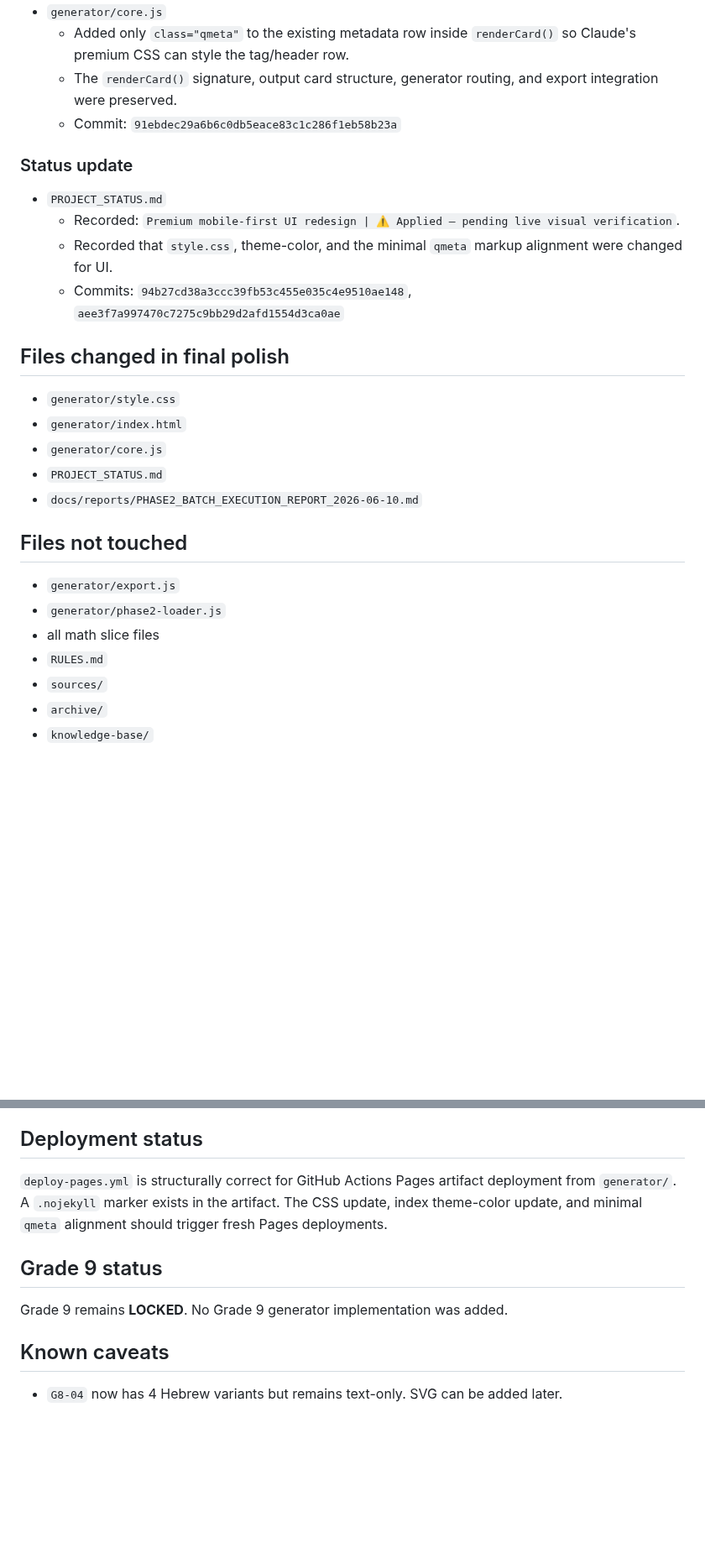
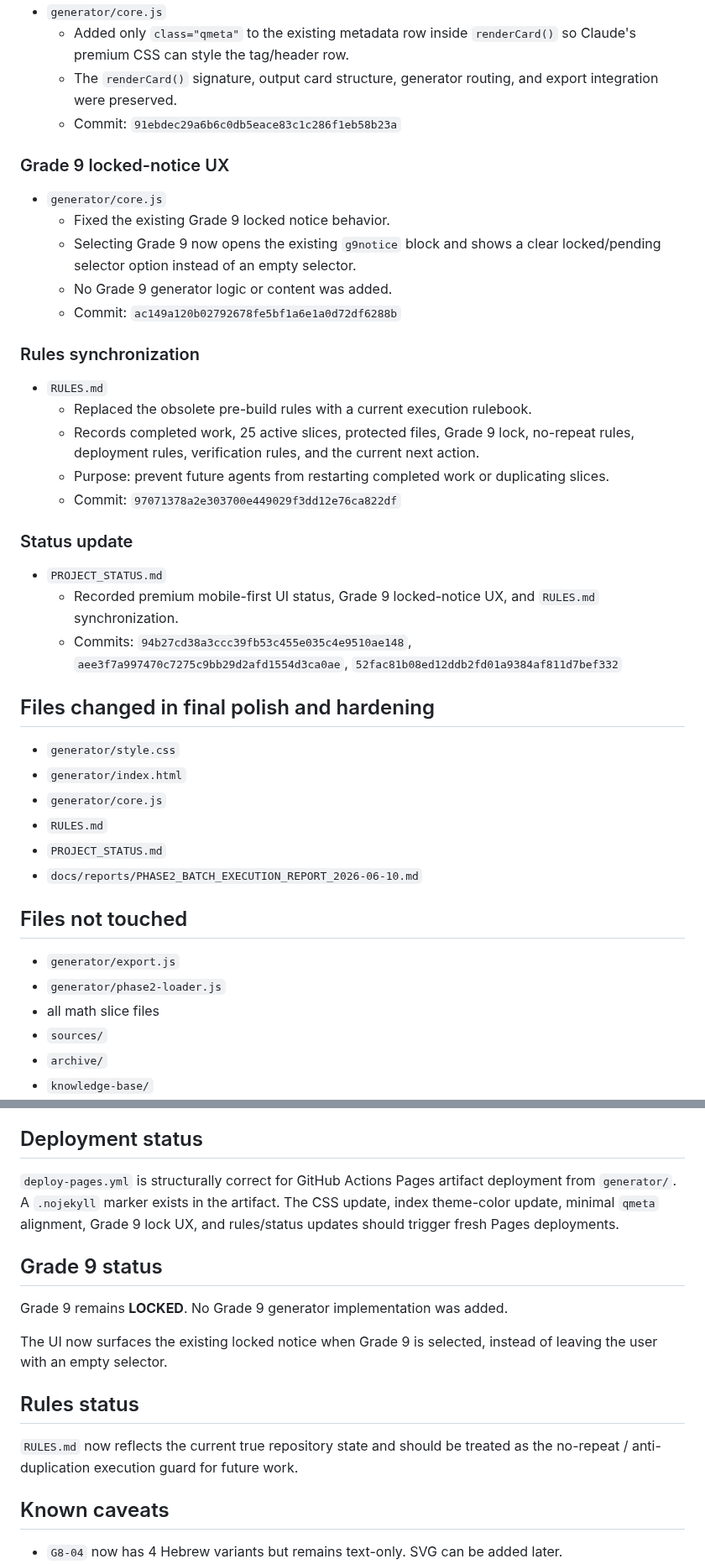
Before and after one commit to yanivmizrachiy/shiur-prati, a Markdown page: docs/reports/PHASE2_BATCH_EXECUTION_REPORT_2026-06-10.md, 2 parts joined by grey strips. Shown at 84% size. Drawn GitHub-style; blank space fills up the shorter version.

Commit message:
docs: record Grade 9 lock UX and rules sync

```diff
--- a/docs/reports/PHASE2_BATCH_EXECUTION_REPORT_2026-06-10.md
+++ b/docs/reports/PHASE2_BATCH_EXECUTION_REPORT_2026-06-10.md
@@ -52,18 +53,34 @@ The generator remains at **25 code-active slices**. Grade 9 remains locked. Live
   - The `renderCard()` signature, output card structure, generator routing, and export integration were preserved.
   - Commit: `91ebdec29a6b6c0db5eace83c1c286f1eb58b23a`
 
+### Grade 9 locked-notice UX
+
+- `generator/core.js`
+  - Fixed the existing Grade 9 locked notice behavior.
+  - Selecting Grade 9 now opens the existing `g9notice` block and shows a clear locked/pending selector option instead of an empty selector.
+  - No Grade 9 generator logic or content was added.
+  - Commit: `ac149a120b02792678fe5bf1a6e1a0d72df6288b`
+
+### Rules synchronization
+
+- `RULES.md`
+  - Replaced the obsolete pre-build rules with a current execution rulebook.
+  - Records completed work, 25 active slices, protected files, Grade 9 lock, no-repeat rules, deployment rules, verification rules, and the current next action.
+  - Purpose: prevent future agents from restarting completed work or duplicating slices.
+  - Commit: `97071378a2e303700e449029f3dd12e76ca822df`
+
 ### Status update
 
 - `PROJECT_STATUS.md`
-  - Recorded: `Premium mobile-first UI redesign | ⚠️ Applied — pending live visual verification`.
-  - Recorded that `style.css`, theme-color, and the minimal `qmeta` markup alignment were changed for UI.
-  - Commits: `94b27cd38a3ccc39fb53c455e035c4e9510ae148`, `aee3f7a997470c7275c9bb29d2afd1554d3ca0ae`
+  - Recorded premium mobile-first UI status, Grade 9 locked-notice UX, and `RULES.md` synchronization.
+  - Commits: `94b27cd38a3ccc39fb53c455e035c4e9510ae148`, `aee3f7a997470c7275c9bb29d2afd1554d3ca0ae`, `52fac81b08ed12ddb2fd01a9384af811d7bef332`
 
-## Files changed in final polish
+## Files changed in final polish and hardening
 
 - `generator/style.css`
 - `generator/index.html`
 - `generator/core.js`
+- `RULES.md`
 - `PROJECT_STATUS.md`
 - `docs/reports/PHASE2_BATCH_EXECUTION_REPORT_2026-06-10.md`
 
@@ -72,7 +89,6 @@ The generator remains at **25 code-active slices**. Grade 9 remains locked. Live
 - `generator/export.js`
 - `generator/phase2-loader.js`
 - all math slice files
-- `RULES.md`
 - `sources/`
 - `archive/`
 - `knowledge-base/`
@@ -175,11 +191,17 @@ Do not mark new slices or UI redesign as Live ✅ until those checks or an equiv
 
 ## Deployment status
 
-`deploy-pages.yml` is structurally correct for GitHub Actions Pages artifact deployment from `generator/`. A `.nojekyll` marker exists in the artifact. The CSS update, index theme-color update, and minimal `qmeta` alignment should trigger fresh Pages deployments.
+`deploy-pages.yml` is structurally correct for GitHub Actions Pages artifact deployment from `generator/`. A `.nojekyll` marker exists in the artifact. The CSS update, index theme-color update, minimal `qmeta` alignment, Grade 9 lock UX, and rules/status updates should trigger fresh Pages deployments.
 
 ## Grade 9 status
 
 Grade 9 remains **LOCKED**. No Grade 9 generator implementation was added.
+
+The UI now surfaces the existing locked notice when Grade 9 is selected, instead of leaving the user with an empty selector.
+
+## Rules status
+
+`RULES.md` now reflects the current true repository state and should be treated as the no-repeat / anti-duplication execution guard for future work.
 
 ## Known caveats
 
```
Also changed, not shown: other parts of docs/reports/PHASE2_BATCH_EXECUTION_REPORT_2026-06-10.md (+3 -2 lines).
